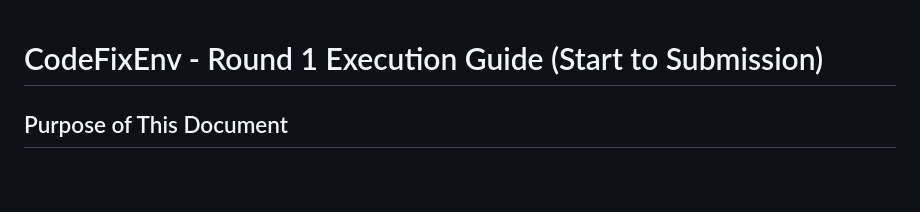
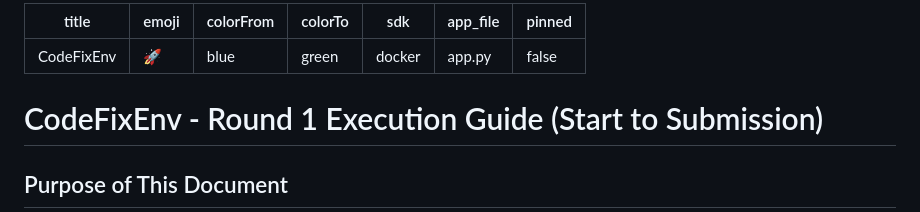
Before and after one commit to Ramsaheb/codefix-env, a Markdown page: README.md, the part around the change. Drawn GitHub-style; blank space fills up the shorter version.

Commit message:
updated redme.md

```diff
--- a/README.md
+++ b/README.md
@@ -1,3 +1,13 @@
+---
+title: CodeFixEnv
+emoji: 🚀
+colorFrom: blue
+colorTo: green
+sdk: docker
+app_file: app.py
+pinned: false
+---
+
 # CodeFixEnv - Round 1 Execution Guide (Start to Submission)
 
 ## Purpose of This Document
```
